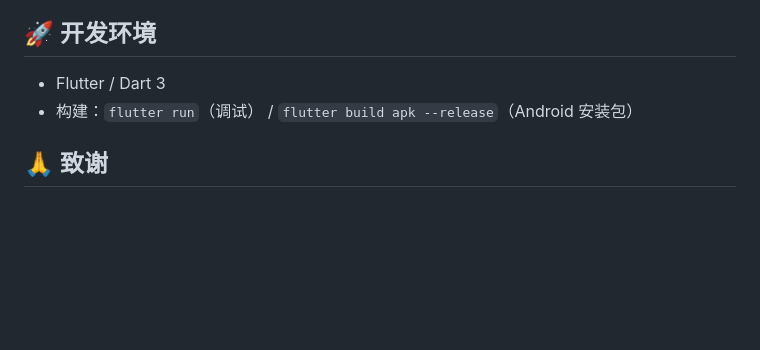
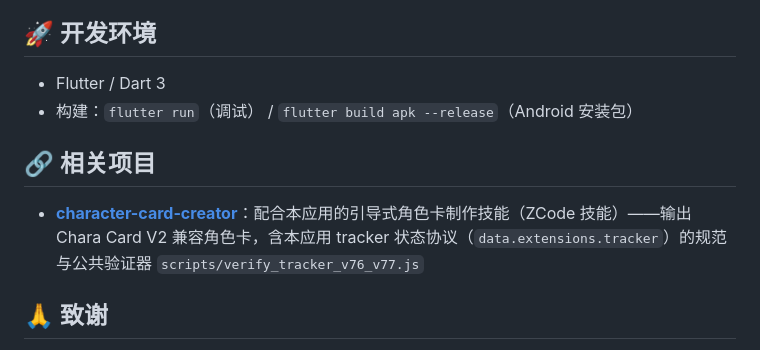
Before and after one commit to xyy1124/LnnLore, a Markdown page: README.md, the part around the change. Drawn GitHub-style; blank space fills up the shorter version.

Commit message:
docs: link character-card-creator skill repo

```diff
--- a/README.md
+++ b/README.md
@@ -198,6 +198,10 @@ number 字段可声明 `updatePolicy`——把"模糊程度词"量化成数值
 - Flutter / Dart 3
 - 构建：`flutter run`（调试） / `flutter build apk --release`（Android 安装包）
 
+## 🔗 相关项目
+
+- **[character-card-creator](https://github.com/xyy1124/character-card-creator)**：配合本应用的引导式角色卡制作技能（ZCode 技能）——输出 Chara Card V2 兼容角色卡，含本应用 tracker 状态协议（`data.extensions.tracker`）的规范与公共验证器 `scripts/verify_tracker_v76_v77.js`
+
 ## 🙏 致谢
 
 - **上游项目 [PocketInn](https://github.com/adoretes/PocketInn)**：本项目基于其源码改造，特别感谢上游作者的开源贡献——一切新增功能都建立在它的坚实基础之上
```
